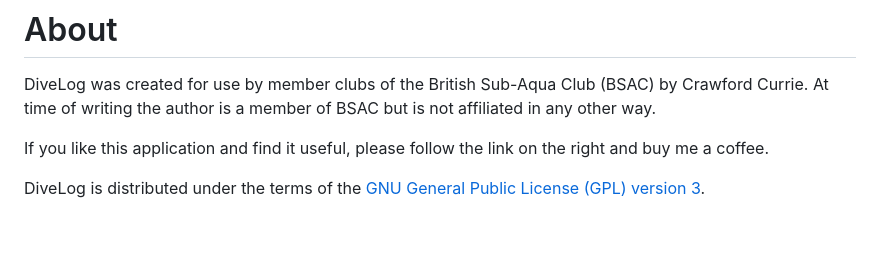
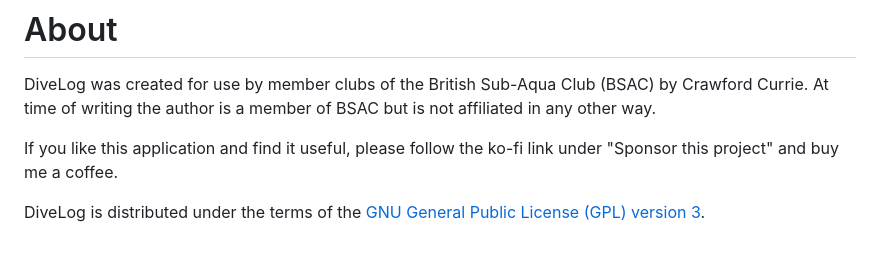
Before and after one commit to cdot/DiveLog, a Markdown page: README.md, the part around the change. Drawn GitHub-style.

Commit message:
Update sponsorship link in README.md

```diff
--- a/README.md
+++ b/README.md
@@ -58,6 +58,6 @@ There is an untried implementation for uploading to en Excel sheet on OneDrive,
 DiveLog was created for use by member clubs of the British Sub-Aqua Club (BSAC) by Crawford Currie. At time of writing
 the author is a member of BSAC but is not affiliated in any other way.
 
-If you like this application and find it useful, please follow the link on the right and buy me a coffee.
+If you like this application and find it useful, please follow the ko-fi link under "Sponsor this project" and buy me a coffee.
 
 DiveLog is distributed under the terms of the [GNU General Public License (GPL) version 3](https://www.gnu.org/licenses/gpl-3.0.en.html).
```
